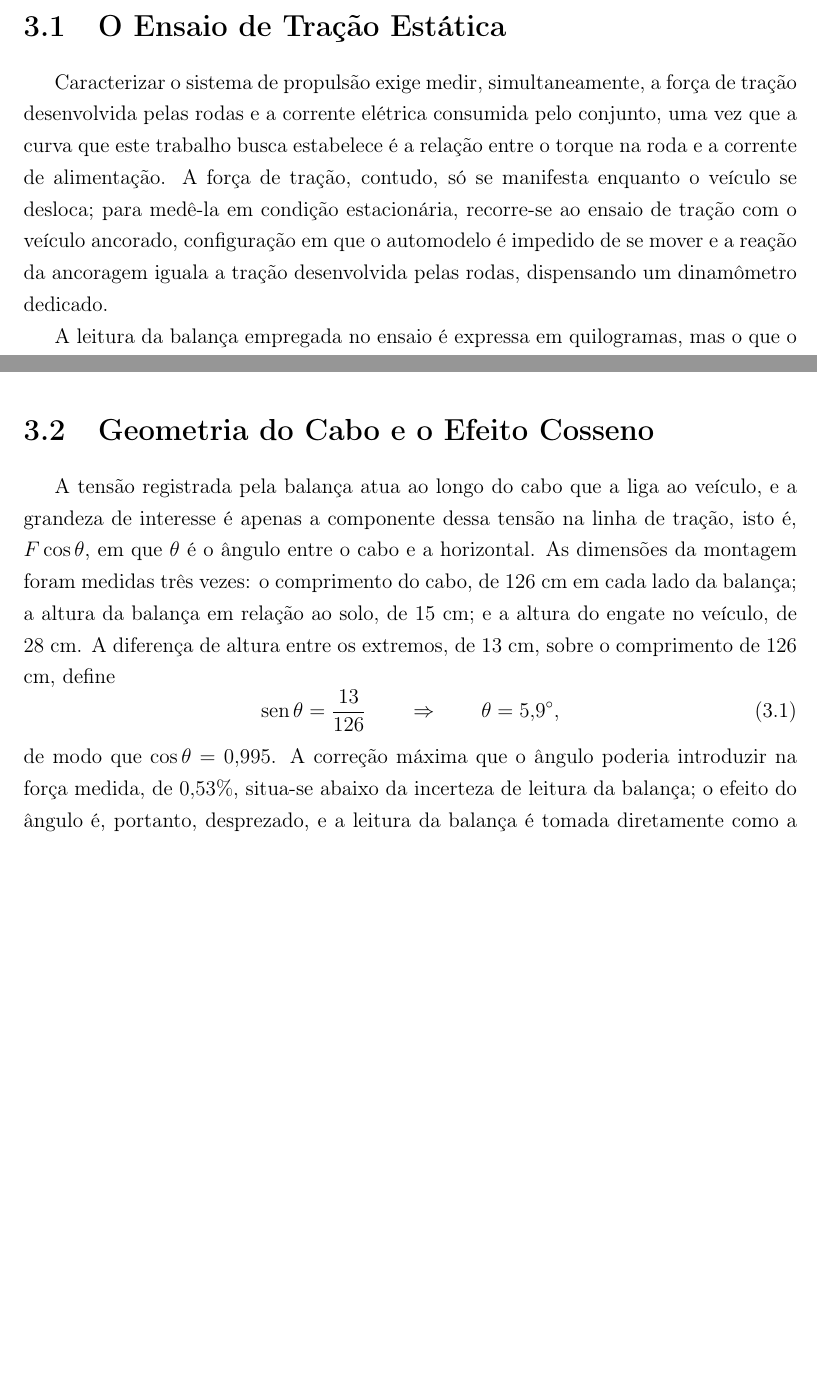
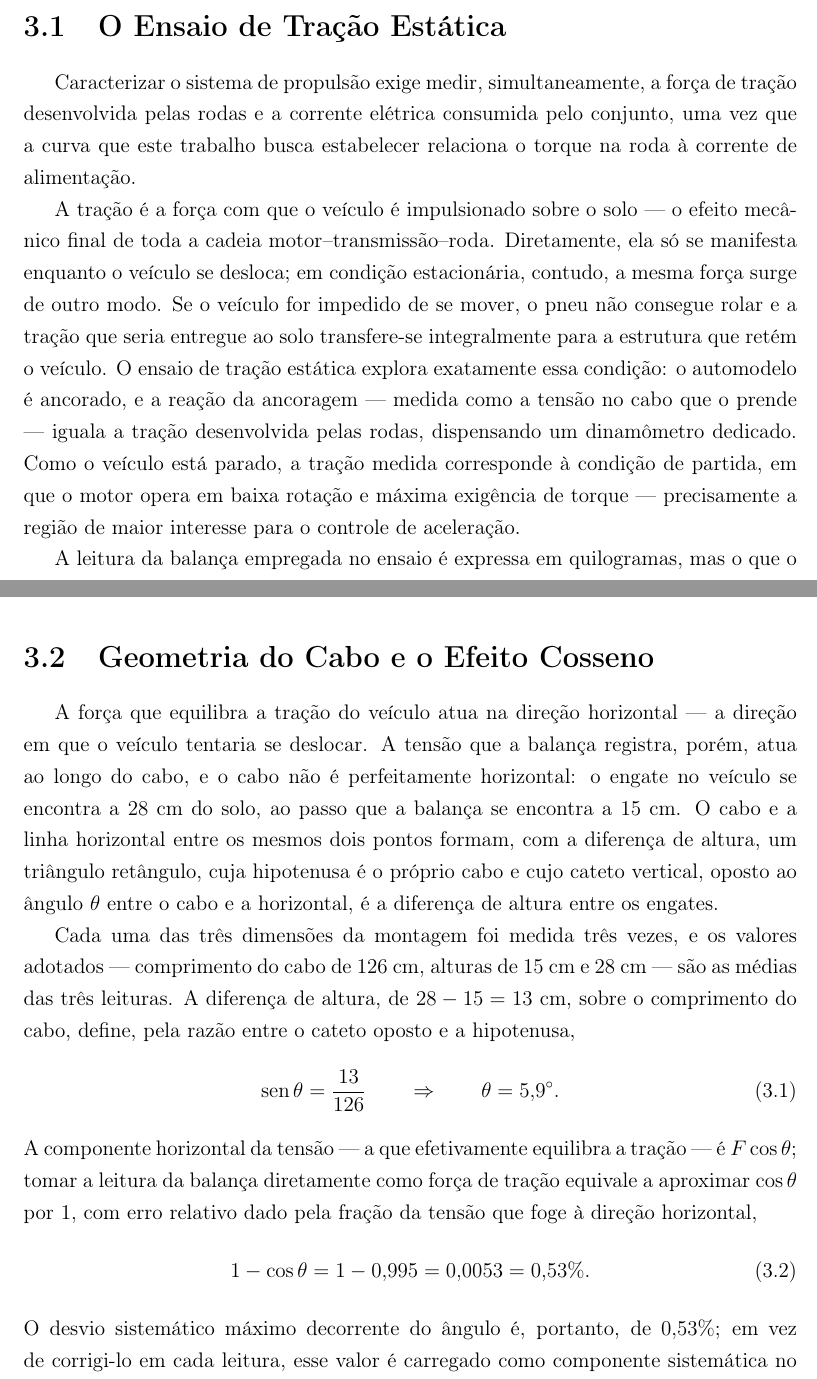
Before and after one commit to kksilva/PFC, a LaTeX book (monografia/Monografia.tex, which reads monografia/Metodologia/Metodologia.tex): two parts of pages 26 and 27 of 38, joined at a grey line, cut so that both start at the same text, the shorter picture padded with empty space. Compiled offline with pdfLaTeX.

Commit message:
monografia: Cap.3 bloco 1 revisado — ensaio de tração explicado, seno derivado do triângulo, 0,53% = 1-cos θ, médias de 3 leituras declaradas

```diff
--- a/monografia/Metodologia/Metodologia.tex
+++ b/monografia/Metodologia/Metodologia.tex
@@ -15,11 +15,18 @@ integral do ensaio.
 
 Caracterizar o sistema de propulsão exige medir, simultaneamente, a força de tração
 desenvolvida pelas rodas e a corrente elétrica consumida pelo conjunto, uma vez que a curva que
-este trabalho busca estabelece é a relação entre o torque na roda e a corrente de alimentação.
-A força de tração, contudo, só se manifesta enquanto o veículo se desloca; para medê-la em
-condição estacionária, recorre-se ao ensaio de tração com o veículo ancorado, configuração em
-que o automodelo é impedido de se mover e a reação da ancoragem iguala a tração desenvolvida
-pelas rodas, dispensando um dinamômetro dedicado.
+este trabalho busca estabelecer relaciona o torque na roda à corrente de alimentação.
+
+A tração é a força com que o veículo é impulsionado sobre o solo --- o efeito mecânico final
+de toda a cadeia motor--transmissão--roda. Diretamente, ela só se manifesta enquanto o veículo
+se desloca; em condição estacionária, contudo, a mesma força surge de outro modo. Se o
+veículo for impedido de se mover, o pneu não consegue rolar e a tração que seria entregue ao
+solo transfere-se integralmente para a estrutura que retém o veículo. O ensaio de tração
+estática explora exatamente essa condição: o automodelo é ancorado, e a reação da ancoragem ---
+medida como a tensão no cabo que o prende --- iguala a tração desenvolvida pelas rodas,
+dispensando um dinamômetro dedicado. Como o veículo está parado, a tração medida corresponde
+à condição de partida, em que o motor opera em baixa rotação e máxima exigência de torque ---
+precisamente a região de maior interesse para o controle de aceleração.
 
 A leitura da balança empregada no ensaio é expressa em quilogramas, mas o que o instrumento
 mede quando o seu gancho é tracionado é uma força. O valor exibido é a massa cuja força-peso
@@ -34,19 +41,31 @@ corrente, pela cadeia de aquisição descrita na Seção \ref{sec:cadeia}.
 \section{Geometria do Cabo e o Efeito Cosseno}
 \label{sec:angulocabo}
 
-A tensão registrada pela balança atua ao longo do cabo que a liga ao veículo, e a grandeza de
-interesse é apenas a componente dessa tensão na linha de tração, isto é, $F\cos\theta$, em que
-$\theta$ é o ângulo entre o cabo e a horizontal. As dimensões da montagem foram medidas três
-vezes: o comprimento do cabo, de $126$ cm em cada lado da balança; a altura da balança em
-relação ao solo, de $15$ cm; e a altura do engate no veículo, de $28$ cm. A diferença de altura
-entre os extremos, de $13$ cm, sobre o comprimento de $126$ cm, define
+A força que equilibra a tração do veículo atua na direção horizontal --- a direção em que o
+veículo tentaria se deslocar. A tensão que a balança registra, porém, atua ao longo do cabo, e
+o cabo não é perfeitamente horizontal: o engate no veículo se encontra a $28$ cm do solo,
+ao passo que a balança se encontra a $15$ cm. O cabo e a linha horizontal entre os mesmos dois
+pontos formam, com a diferença de altura, um triângulo retângulo, cuja hipotenusa é o próprio
+cabo e cujo cateto vertical, oposto ao ângulo $\theta$ entre o cabo e a horizontal, é a
+diferença de altura entre os engates.
+
+Cada uma das três dimensões da montagem foi medida três vezes, e os valores adotados ---
+comprimento do cabo de $126$ cm, alturas de $15$ cm e $28$ cm --- são as médias das três
+leituras. A diferença de altura, de $28 - 15 = 13$ cm, sobre o comprimento do cabo, define,
+pela razão entre o cateto oposto e a hipotenusa,
 \begin{equation}\label{eq:sen_theta}
 \mathrm{sen}\,\theta = \frac{13}{126}
 \qquad\Rightarrow\qquad
-\theta = 5{,}9^\circ,
+\theta = 5{,}9^\circ.
 \end{equation}
-de modo que $\cos\theta = 0{,}995$. A correção máxima que o ângulo poderia introduzir na força
-medida, de $0{,}53\%$, situa-se abaixo da incerteza de leitura da balança; o efeito do ângulo
-é, portanto, desprezado, e a leitura da balança é tomada diretamente como a força de tração.
+A componente horizontal da tensão --- a que efetivamente equilibra a tração --- é $F\cos\theta$;
+tomar a leitura da balança diretamente como força de tração equivale a aproximar $\cos\theta$
+por $1$, com erro relativo dado pela fração da tensão que foge à direção horizontal,
+\begin{equation}\label{eq:erro_cosseno}
+1 - \cos\theta = 1 - 0{,}995 = 0{,}0053 = 0{,}53\%.
+\end{equation}
+O desvio sistemático máximo decorrente do ângulo é, portanto, de $0{,}53\%$; em vez de corrigi-lo
+em cada leitura, esse valor é carregado como componente sistemática no orçamento de incertezas
+da Seção \ref{sec:incertezas}.
 
 \clearpage
```
